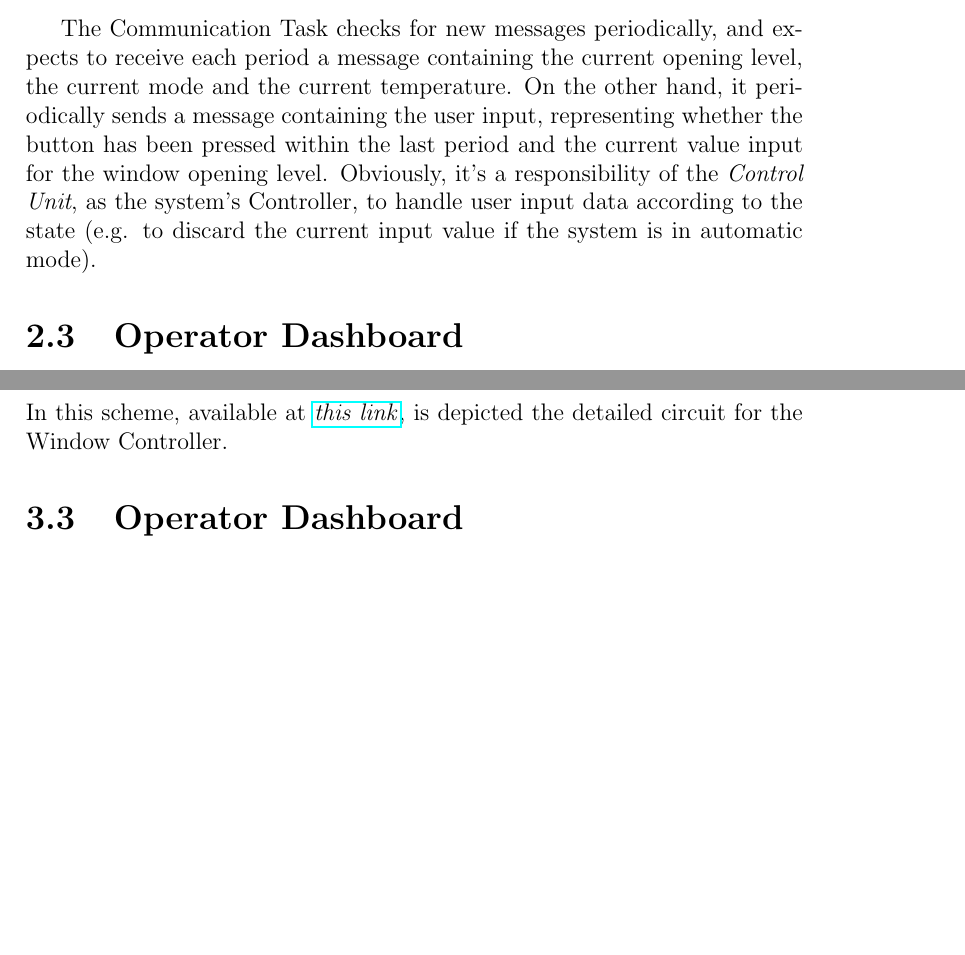
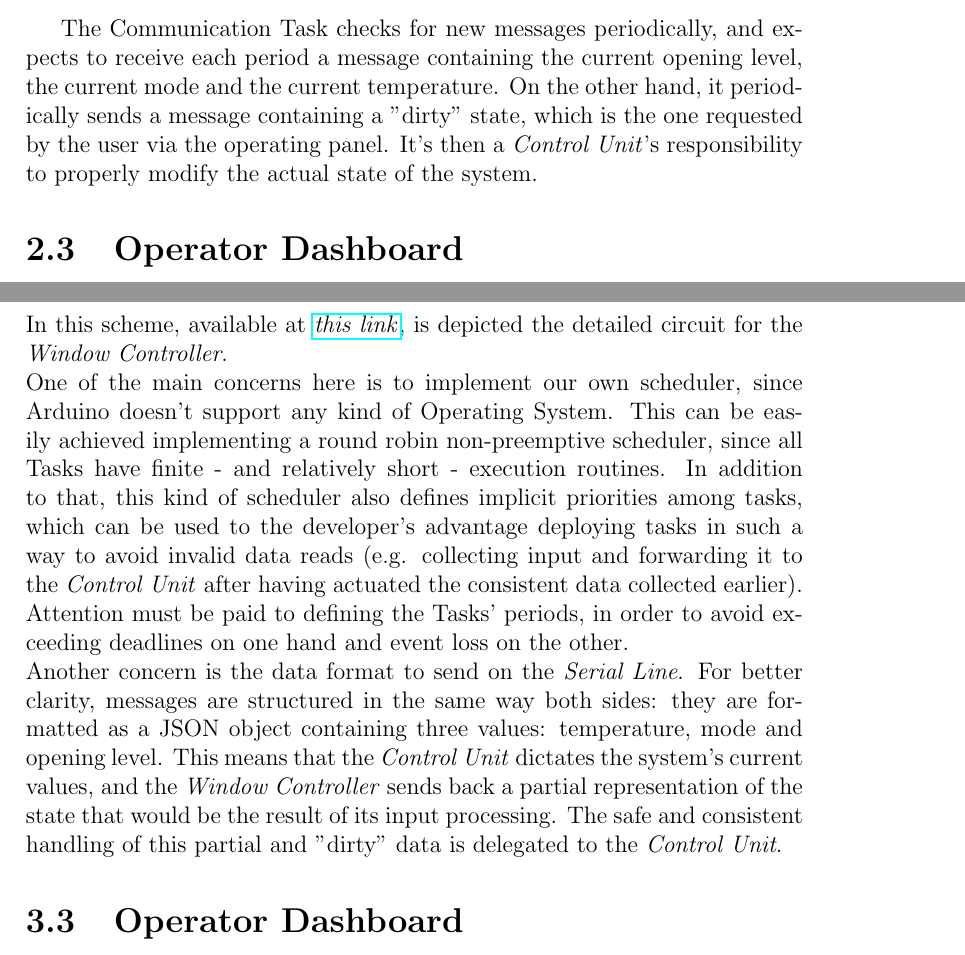
Before and after one commit to kimiosti/esiot-assignment03, a LaTeX document (doc/report.tex): two parts of pages 9 and 13 of 13, joined at a grey line, cut so that both start at the same text, the shorter picture padded with empty space. Compiled offline with pdfLaTeX.

Commit message:
Added implementing solutions section for window controller

```diff
--- a/doc/report.tex
+++ b/doc/report.tex
@@ -105,7 +105,7 @@
 			\caption{FSM modeling the communication task behavior}
 			\label{img:window-controller/communication-fsm}
 		\end{figure}
-		The Communication Task checks for new messages periodically, and expects to receive each period a message containing the current opening level, the current mode and the current temperature. On the other hand, it periodically sends a message containing the user input, representing whether the button has been pressed within the last period and the current value input for the window opening level. Obviously, it's a responsibility of the \textit{Control Unit}, as the system's Controller, to handle user input data according to the state (e.g. to discard the current input value if the system is in automatic mode).
+		The Communication Task checks for new messages periodically, and expects to receive each period a message containing the current opening level, the current mode and the current temperature. On the other hand, it periodically sends a message containing a "dirty" state, which is the one requested by the user via the operating panel. It's then a \textit{Control Unit}'s responsibility to properly modify the actual state of the system.
 	\section{Operator Dashboard}
 	The \textit{Operator Dashboard} serves as a remote user interface to control the system. In particular it offers a graphical representation of the system's current state - which includes a graph of temperature history, the current average, maximum and minimum temperature values in the last period of time, the system operating mode and the window opening level. In addition to this, it allows the operator to switch between automatic and manual modes, as well as a button to restore the system after solving an issue which caused an alarm. It's connected to the \textit{Control Unit} via \textit{HTTP}.
 	\section{Control Unit}
@@ -129,7 +129,9 @@
 		\caption{Detailed circuit for the window controller sub-system}
 		\label{img:window-controller/circuit}
 	\end{figure}
-	In this scheme, available at \href{https://www.tinkercad.com/things/2nadVXk0wQ5-esiot-assignment-03-arduino?sharecode=t4LayAw_Rc1SNLqdSHt3uK_EuT6TttEPHQjHAwEp-Zc}{\textit{this link}}, is depicted the detailed circuit for the Window Controller.
+	In this scheme, available at \href{https://www.tinkercad.com/things/2nadVXk0wQ5-esiot-assignment-03-arduino?sharecode=t4LayAw_Rc1SNLqdSHt3uK_EuT6TttEPHQjHAwEp-Zc}{\textit{this link}}, is depicted the detailed circuit for the \textit{Window Controller}.
+	\newline One of the main concerns here is to implement our own scheduler, since Arduino doesn't support any kind of Operating System. This can be easily achieved implementing a round robin non-preemptive scheduler, since all Tasks have finite - and relatively short - execution routines. In addition to that, this kind of scheduler also defines implicit priorities among tasks, which can be used to the developer's advantage deploying tasks in such a way to avoid invalid data reads (e.g. collecting input and forwarding it to the \textit{Control Unit} after having actuated the consistent data collected earlier). Attention must be paid to defining the Tasks' periods, in order to avoid exceeding deadlines on one hand and event loss on the other.
+	\newline Another concern is the data format to send on the \textit{Serial Line}. For better clarity, messages are structured in the same way both sides: they are formatted as a JSON object containing three values: temperature, mode and opening level. This means that the \textit{Control Unit} dictates the system's current values, and the \textit{Window Controller} sends back a partial representation of the state that would be the result of its input processing. The safe and consistent handling of this partial and "dirty" data is delegated to the \textit{Control Unit}.
 	\section{Operator Dashboard}
 	\section{Control Unit}
 
```
